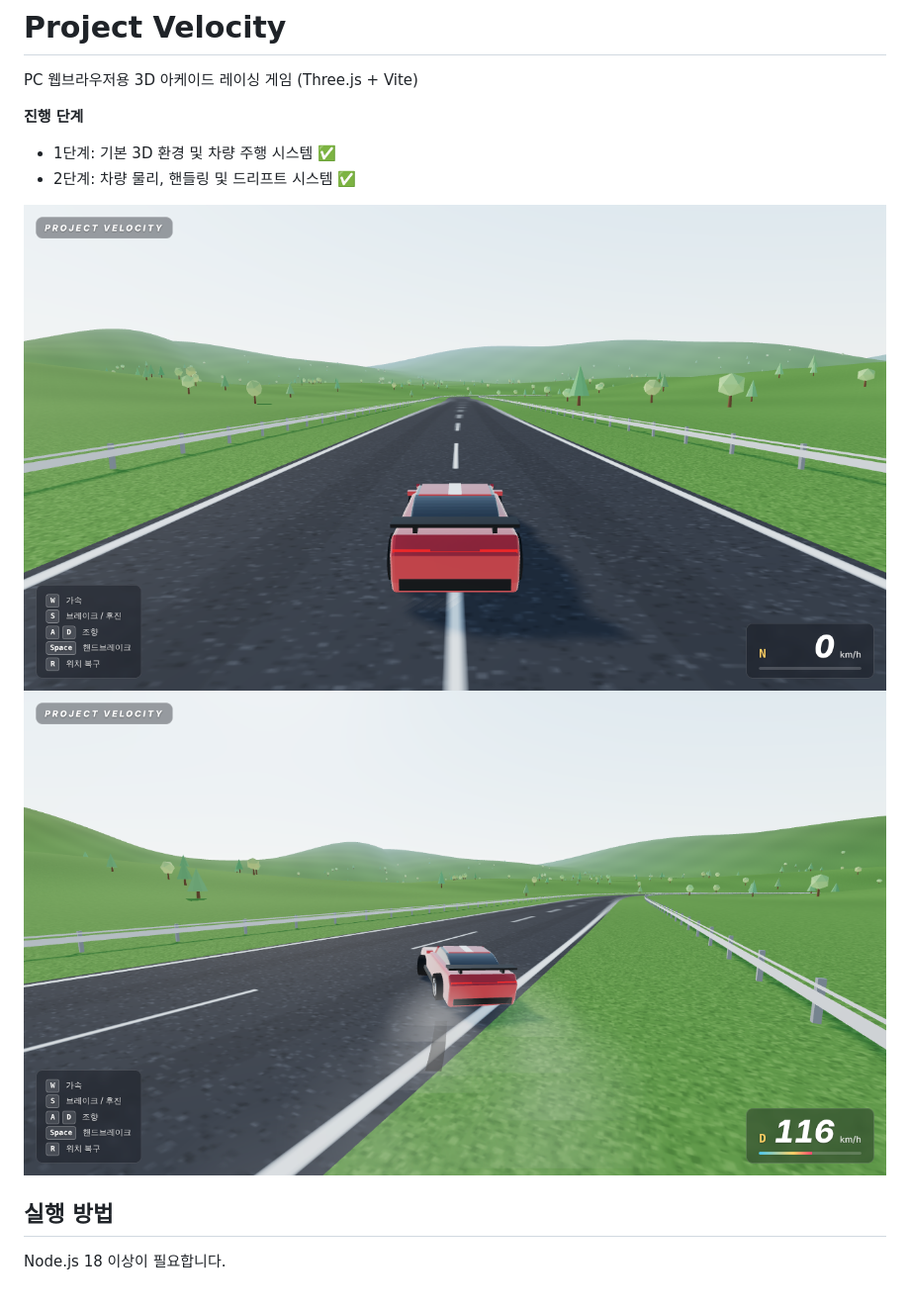
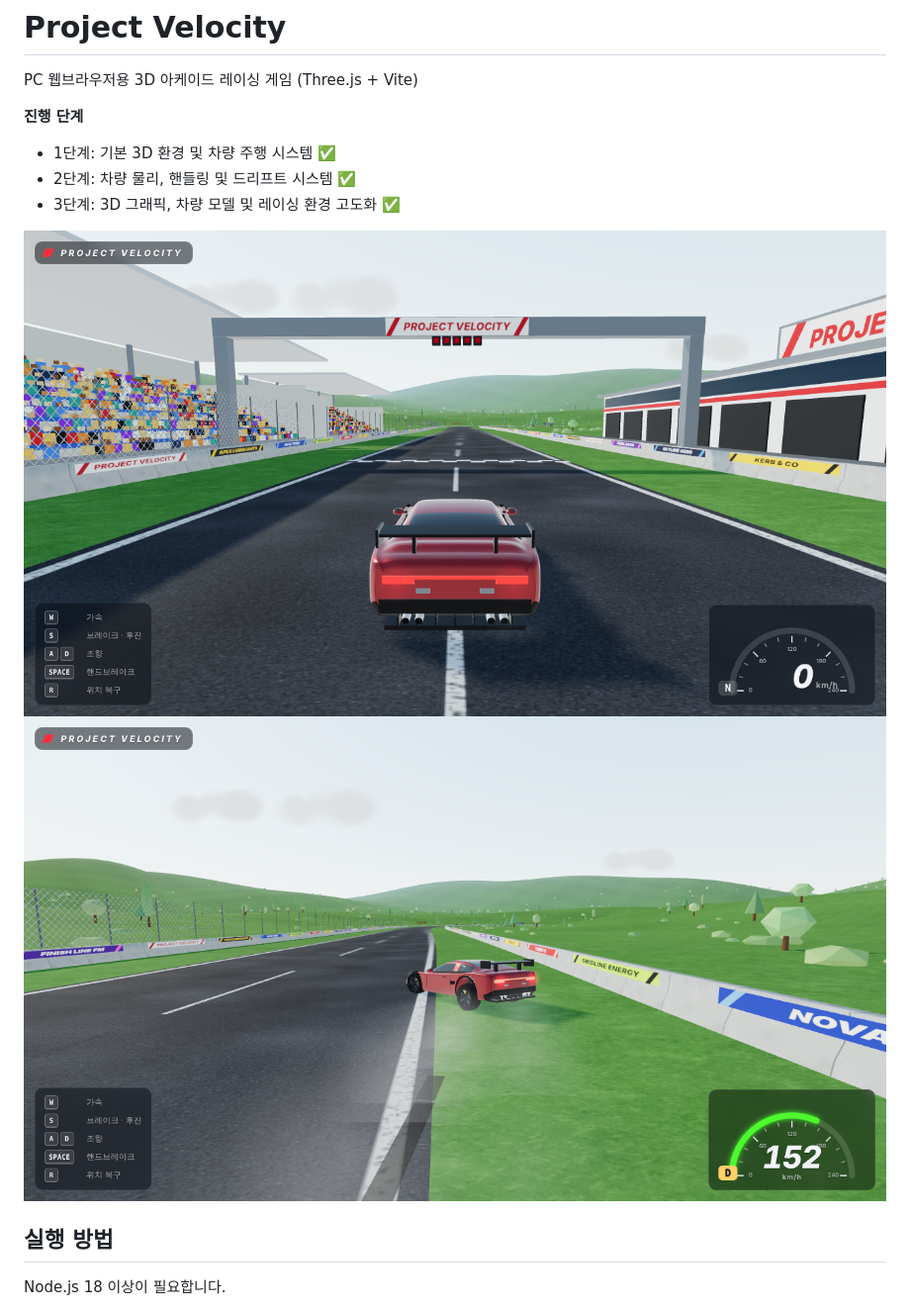
Before and after one commit to pck156156-collab/claude-hub, a Markdown page: project-velocity/README.md, the part around one of its changes. Shown at 99% size. Rendered like a GitHub page; pictures changed too: project-velocity/screenshot-drift.png, project-velocity/screenshot.png.

```diff
--- a/project-velocity/README.md
+++ b/project-velocity/README.md
@@ -5,6 +5,7 @@ PC 웹브라우저용 3D 아케이드 레이싱 게임 (Three.js + Vite)
 **진행 단계**
 - 1단계: 기본 3D 환경 및 차량 주행 시스템 ✅
 - 2단계: 차량 물리, 핸들링 및 드리프트 시스템 ✅
+- 3단계: 3D 그래픽, 차량 모델 및 레이싱 환경 고도화 ✅
 
 ![screenshot](screenshot.png)
 ![drift](screenshot-drift.png)
```
Also changed, not shown: other parts of project-velocity/README.md (+29 -5 lines), 17 other files.
